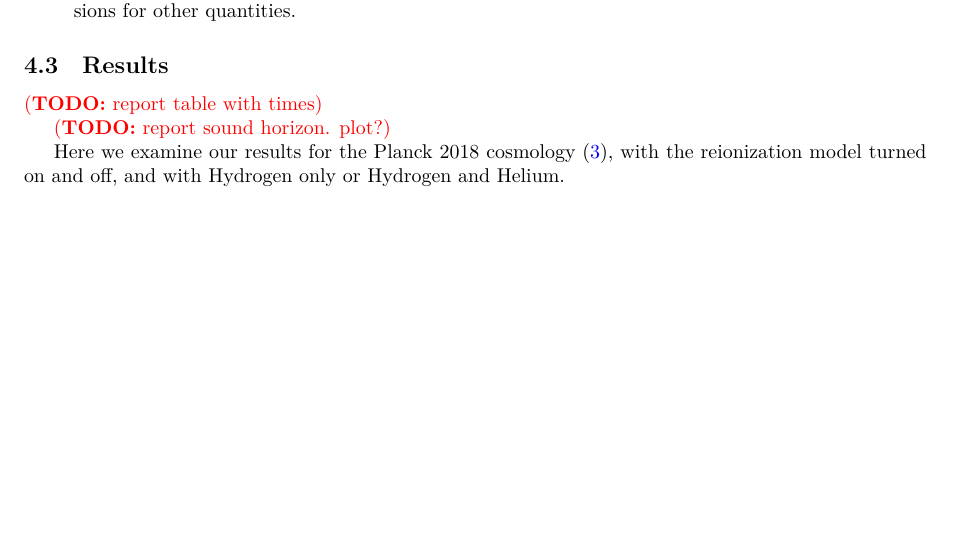
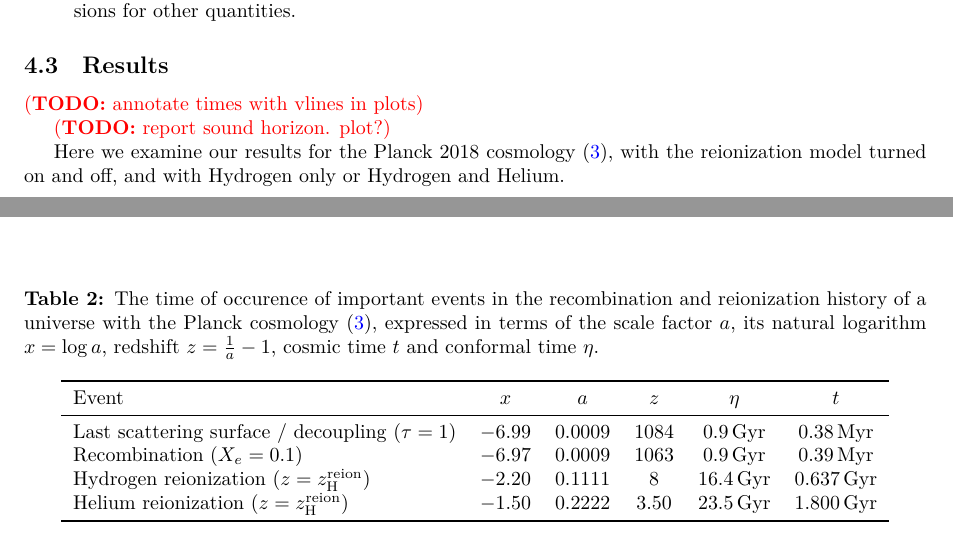
Before and after one commit to hersle/COMBO.jl, a LaTeX document (report/report.tex): part of page 11 of 13 before the commit and two parts of pages 11 and 12 of 13 after it, the two joined at a grey line, cut so that both start at the same text, the shorter picture padded with empty space. Compiled offline with XeLaTeX.

Commit message:
Report recombination/reionization times in table report

```diff
--- a/report/report.tex
+++ b/report/report.tex
@@ -731,7 +731,7 @@ but use analytical expressions for other quantities.
 
 \subsection{Results}
 
-\TODO{report table with times}
+\TODO{annotate times with vlines in plots}
 
 \TODO{report sound horizon. plot?}
 
@@ -792,6 +796,25 @@ Interpretation: probability that photon was last scattered at a given time $x$.
 Greatest during recombination, $50$ times smaller at reionization, slowly declines till today.
 Flat till today without reionization.
 
+\begin{table}
+\centering
+\caption{%
+	The time of occurence of important events in the recombination and reionization history of a universe with the Planck cosmology \eqref{eq_planck2018},
+	expressed in terms of the scale factor $a$, its natural logarithm $x = \log a$, redshift $z = \frac1a - 1$, cosmic time $t$ and conformal time $\eta$.
+}
+\label{table_times2}
+\begin{tabular}{l c c c c c}
+	\toprule
+	Event                                                               & $x$     & $a$       & $z$    & $\eta$    & $t$ \\
+	\midrule
+	Last scattering surface / decoupling ($\tau = 1$)                   & $-6.99$ & $0.0009$  & $1084$ & $0.9\,\mathrm{Gyr}$ & $0.38\,\mathrm{Myr}$ \\
+	Recombination ($X_e = 0.1$)                                 & $-6.97$ & $0.0009$    & $1063$ & $0.9\,\mathrm{Gyr}$ & $0.39\,\mathrm{Myr}$   \\
+	Hydrogen reionization ($z = z^\text{reion}_\text{H}$) & $-2.20$ & $0.1111$    & $8$ & $16.4\,\mathrm{Gyr}$ & $0.637\,\mathrm{Gyr}$  \\
+	Helium reionization ($z = z^\text{reion}_\text{H}$)   & $-1.50$     & $0.2222$       & $3.50$    & $23.5\,\mathrm{Gyr}$ & $1.800\,\mathrm{Gyr}$  \\
+	\bottomrule
+\end{tabular}
+\end{table}
+
 \clearpage
 \section{Conclusions}
 
```
Also changed, not shown: report/report.tex (12 more changed lines).
